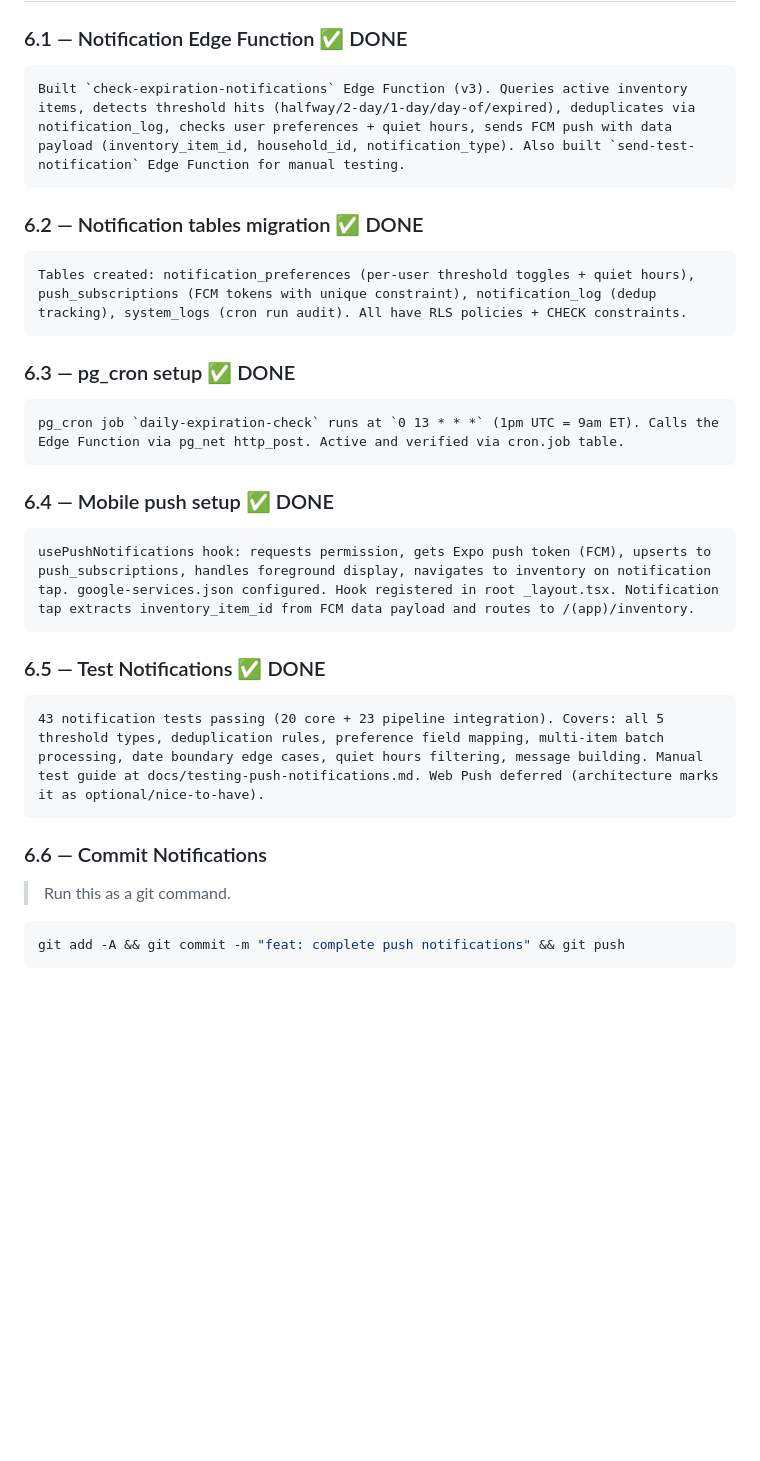
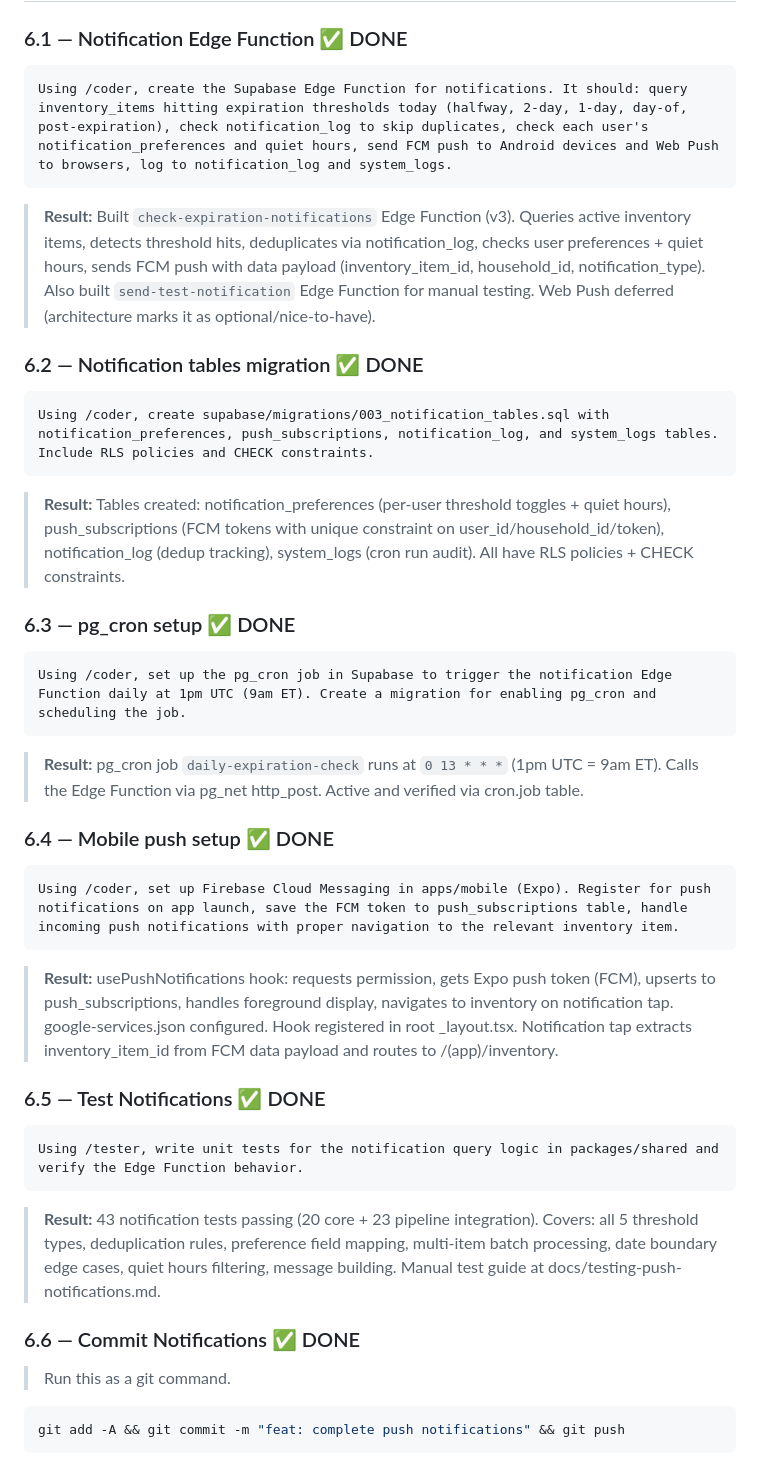
Before and after one commit to TeofiloCallanaupa/fridge-manager, a Markdown page: docs/prompt-playbook.md, the part around one of its changes. Drawn GitHub-style; blank space fills up the shorter version.

Commit message:
docs: fix playbook format — keep original prompts, add results as blockquotes

````diff
--- a/docs/prompt-playbook.md
+++ b/docs/prompt-playbook.md
@@ -375,34 +375,44 @@ git add -A && git commit -m "feat: complete core mobile features" && git push
 ### 6.1 — Notification Edge Function ✅ DONE
 
 ```
-Built `check-expiration-notifications` Edge Function (v3). Queries active inventory items, detects threshold hits (halfway/2-day/1-day/day-of/expired), deduplicates via notification_log, checks user preferences + quiet hours, sends FCM push with data payload (inventory_item_id, household_id, notification_type). Also built `send-test-notification` Edge Function for manual testing.
+Using /coder, create the Supabase Edge Function for notifications. It should: query inventory_items hitting expiration thresholds today (halfway, 2-day, 1-day, day-of, post-expiration), check notification_log to skip duplicates, check each user's notification_preferences and quiet hours, send FCM push to Android devices and Web Push to browsers, log to notification_log and system_logs.
 ```
+
+> **Result:** Built `check-expiration-notifications` Edge Function (v3). Queries active inventory items, detects threshold hits, deduplicates via notification_log, checks user preferences + quiet hours, sends FCM push with data payload (inventory_item_id, household_id, notification_type). Also built `send-test-notification` Edge Function for manual testing. Web Push deferred (architecture marks it as optional/nice-to-have).
 
 ### 6.2 — Notification tables migration ✅ DONE
 
 ```
-Tables created: notification_preferences (per-user threshold toggles + quiet hours), push_subscriptions (FCM tokens with unique constraint), notification_log (dedup tracking), system_logs (cron run audit). All have RLS policies + CHECK constraints.
+Using /coder, create supabase/migrations/003_notification_tables.sql with notification_preferences, push_subscriptions, notification_log, and system_logs tables. Include RLS policies and CHECK constraints.
 ```
+
+> **Result:** Tables created: notification_preferences (per-user threshold toggles + quiet hours), push_subscriptions (FCM tokens with unique constraint on user_id/household_id/token), notification_log (dedup tracking), system_logs (cron run audit). All have RLS policies + CHECK constraints.
 
 ### 6.3 — pg_cron setup ✅ DONE
 
 ```
-pg_cron job `daily-expiration-check` runs at `0 13 * * *` (1pm UTC = 9am ET). Calls the Edge Function via pg_net http_post. Active and verified via cron.job table.
+Using /coder, set up the pg_cron job in Supabase to trigger the notification Edge Function daily at 1pm UTC (9am ET). Create a migration for enabling pg_cron and scheduling the job.
 ```
+
+> **Result:** pg_cron job `daily-expiration-check` runs at `0 13 * * *` (1pm UTC = 9am ET). Calls the Edge Function via pg_net http_post. Active and verified via cron.job table.
 
 ### 6.4 — Mobile push setup ✅ DONE
 
 ```
-usePushNotifications hook: requests permission, gets Expo push token (FCM), upserts to push_subscriptions, handles foreground display, navigates to inventory on notification tap. google-services.json configured. Hook registered in root _layout.tsx. Notification tap extracts inventory_item_id from FCM data payload and routes to /(app)/inventory.
+Using /coder, set up Firebase Cloud Messaging in apps/mobile (Expo). Register for push notifications on app launch, save the FCM token to push_subscriptions table, handle incoming push notifications with proper navigation to the relevant inventory item.
 ```
+
+> **Result:** usePushNotifications hook: requests permission, gets Expo push token (FCM), upserts to push_subscriptions, handles foreground display, navigates to inventory on notification tap. google-services.json configured. Hook registered in root _layout.tsx. Notification tap extracts inventory_item_id from FCM data payload and routes to /(app)/inventory.
 
 ### 6.5 — Test Notifications ✅ DONE
 
 ```
-43 notification tests passing (20 core + 23 pipeline integration). Covers: all 5 threshold types, deduplication rules, preference field mapping, multi-item batch processing, date boundary edge cases, quiet hours filtering, message building. Manual test guide at docs/testing-push-notifications.md. Web Push deferred (architecture marks it as optional/nice-to-have).
+Using /tester, write unit tests for the notification query logic in packages/shared and verify the Edge Function behavior.
 ```
 
-### 6.6 — Commit Notifications
+> **Result:** 43 notification tests passing (20 core + 23 pipeline integration). Covers: all 5 threshold types, deduplication rules, preference field mapping, multi-item batch processing, date boundary edge cases, quiet hours filtering, message building. Manual test guide at docs/testing-push-notifications.md.
+
+### 6.6 — Commit Notifications ✅ DONE
 
 > Run this as a git command.
 
````
Also changed, not shown: other parts of docs/prompt-playbook.md (+6 -2 lines).
